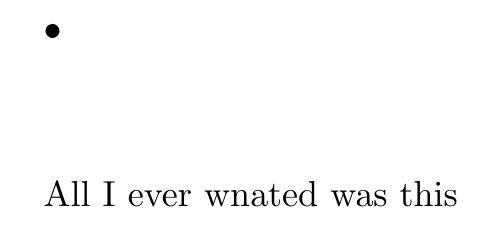
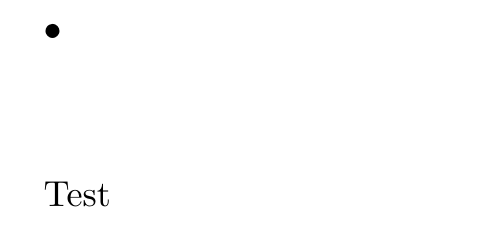
Before and after one commit to Bagpigs/CavitySqueezing_Heinirch, a LaTeX document (Documentation/firstlatex.tex): part of the page, cut so that both start at the same text. Compiled offline with pdfLaTeX.

Commit message:
Add latex

```diff
--- a/Documentation/firstlatex.tex
+++ b/Documentation/firstlatex.tex
@@ -9,7 +9,7 @@ x^2
 \begin{equation}
 	x^2 \vec{\psi}
 \end{equation}
-All I ever wnated was this
+Test
 \begin{equation}
 	x^2
 \end{equation}
```
Also changed, not shown: out/firstlatex.pdf, 2 other files.
